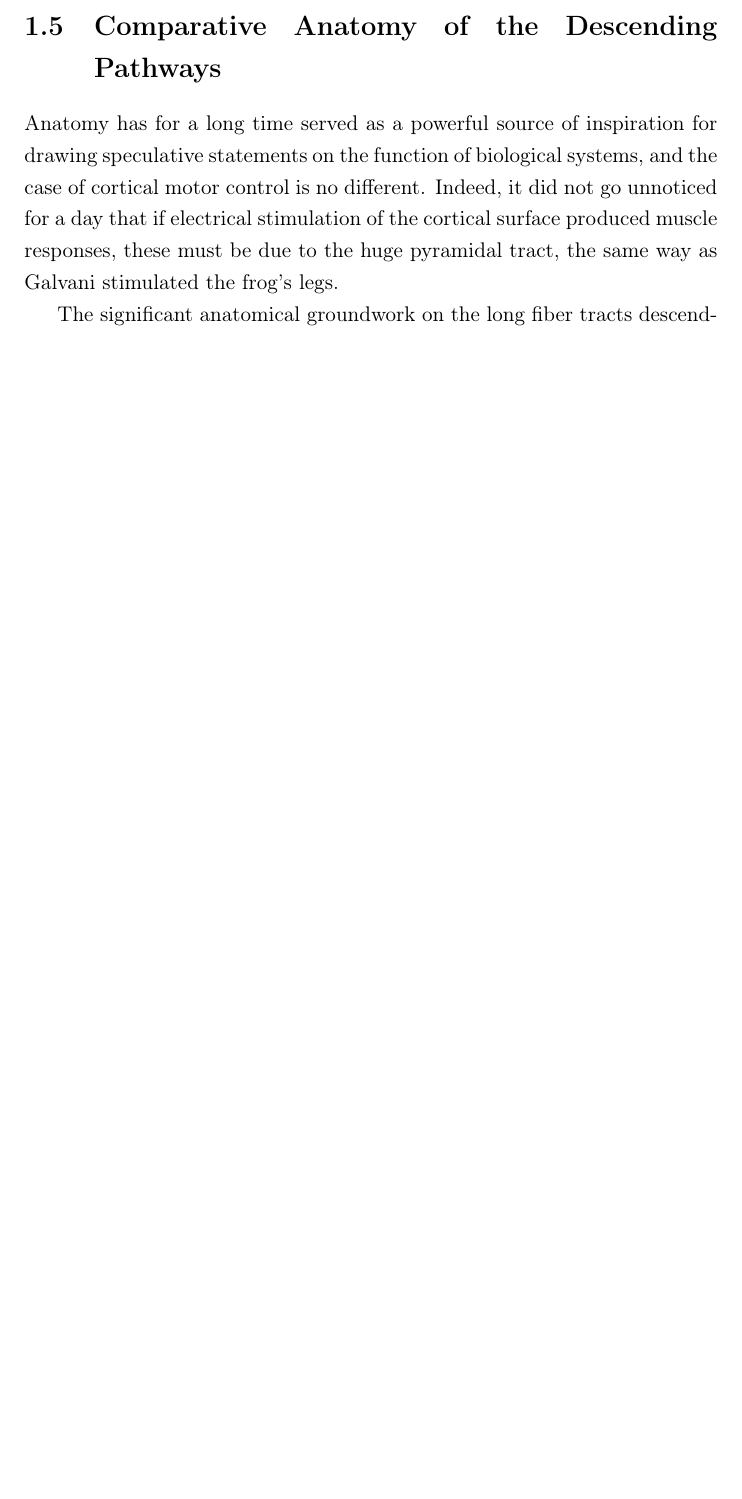
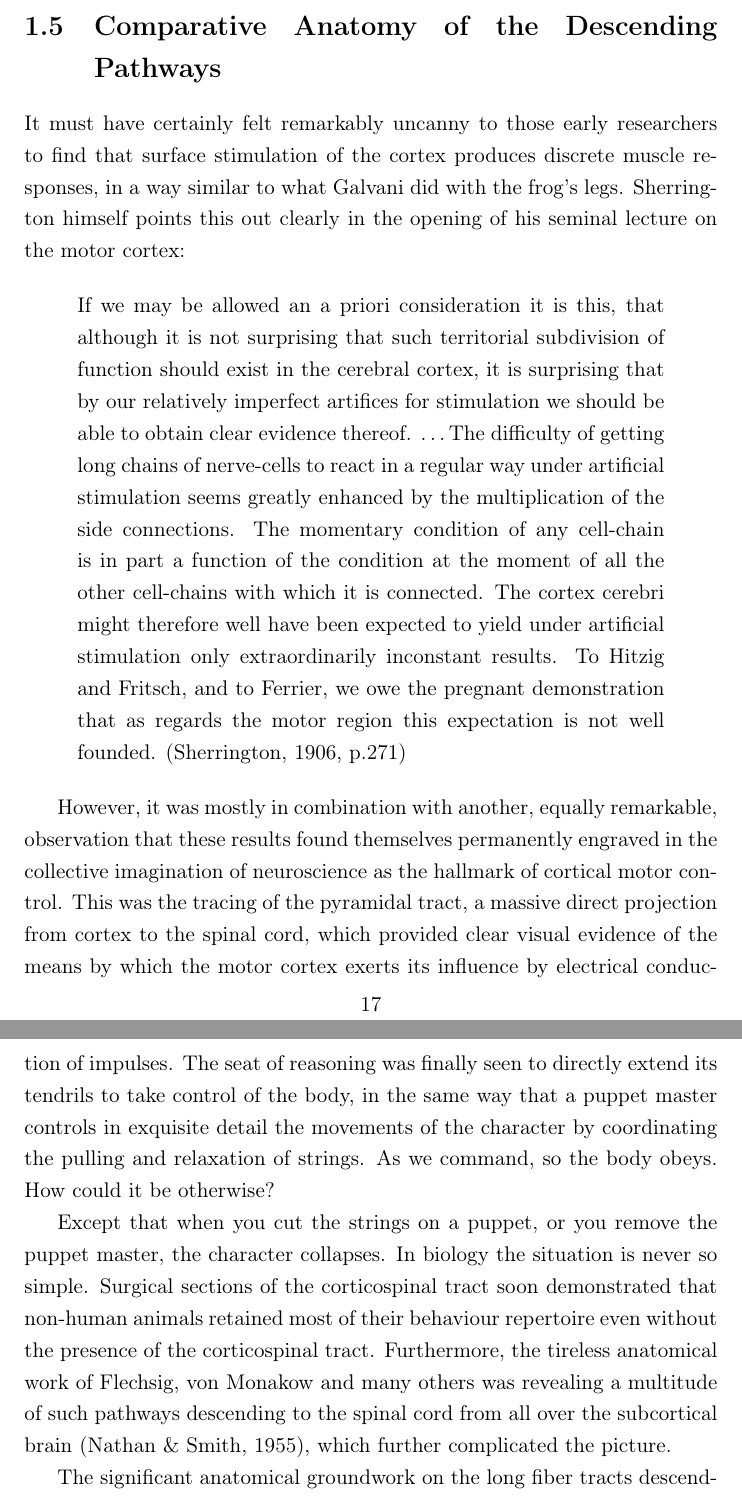
Before and after one commit to glopesdev/phd-thesis, a LaTeX thesis (thesis.tex, which reads chapters/subsectChTeleology/anatomy.tex): part of page 32 of 123 before the commit and two parts of pages 32 and 33 of 124 after it, the two joined at a grey line, cut so that both start at the same text, the shorter picture padded with empty space. Compiled offline with pdfLaTeX; a LaTeX package or settings file that is missing is left out.

Commit message:
Added tentative introduction draft to anatomy section.

```diff
--- a/chapters/subsectChTeleology/anatomy.tex
+++ b/chapters/subsectChTeleology/anatomy.tex
@@ -1,6 +1,12 @@
 \section{Comparative Anatomy of the Descending Pathways}
 
-Anatomy has for a long time served as a powerful source of inspiration for drawing speculative statements on the function of biological systems, and the case of cortical motor control is no different. Indeed, it did not go unnoticed for a day that if electrical stimulation of the cortical surface produced muscle responses, these must be due to the huge pyramidal tract, the same way as Galvani stimulated the frog's legs.
+It must have certainly felt remarkably uncanny to those early researchers to find that surface stimulation of the cortex produces discrete muscle responses, in a way similar to what Galvani did with the frog's legs. Sherrington himself points this out clearly in the opening of his seminal lecture on the motor cortex:
+
+\blockquote[{\protect\cite[p.271]{Sherrington1906}}]{If we may be allowed an a priori consideration it is this, that although it is not surprising that such territorial subdivision of function should exist in the cerebral cortex, it is surprising that by our relatively imperfect artifices for stimulation we should be able to obtain clear evidence thereof. \ldots The difficulty of getting long chains of nerve-cells to react in a regular way under artificial stimulation seems greatly enhanced by the multiplication of the side connections. The momentary condition of any cell-chain is in part a function of the condition at the moment of all the other cell-chains with which it is connected. The cortex cerebri might therefore well have been expected to yield under artificial stimulation only extraordinarily inconstant results. To Hitzig and Fritsch, and to Ferrier, we owe the pregnant demonstration that as regards the motor region this expectation is not well founded.}
+
+However, it was mostly in combination with another, equally remarkable, observation that these results found themselves permanently engraved in the collective imagination of neuroscience as the hallmark of cortical motor control. This was the tracing of the pyramidal tract, a massive direct projection from cortex to the spinal cord, which provided clear visual evidence of the means by which the motor cortex exerts its influence by electrical conduction of impulses. The seat of reasoning was finally seen to directly extend its tendrils to take control of the body, in the same way that a puppet master controls in exquisite detail the movements of the character by coordinating the pulling and relaxation of strings. As we command, so the body obeys. How could it be otherwise?
+
+Except that when you cut the strings on a puppet, or you remove the puppet master, the character collapses. In biology the situation is never so simple. Surgical sections of the corticospinal tract soon demonstrated that non-human animals retained most of their behaviour repertoire even without the presence of the corticospinal tract. Furthermore, the tireless anatomical work of Flechsig, von Monakow and many others was revealing a multitude of such pathways descending to the spinal cord from all over the subcortical brain \cite{Nathan1955}, which further complicated the picture.
 
 The significant anatomical groundwork on the long fiber tracts descending from the brain to the spinal cord, made at the turn of the century by Flechsig, von Monakow and many others \cite{Nathan1955}, contributed much to the interpretation of the functional results presented at the Goltz-Ferrier debates. Questions such as why are motor movements evoked by surface stimulation of the precentral gyrus, or why do cats and dogs retain most of their behaviour repertoire following large cortical lesions were interpreted in the light of the anatomy of the projection fibers running from the cerebrum to the spinal gray matter, their termination patterns in the cord, and distribution of the cells of origin.
 
```
Also changed, not shown: chapters/subsectChTeleology/anatomy.tex (2 more changed lines).
